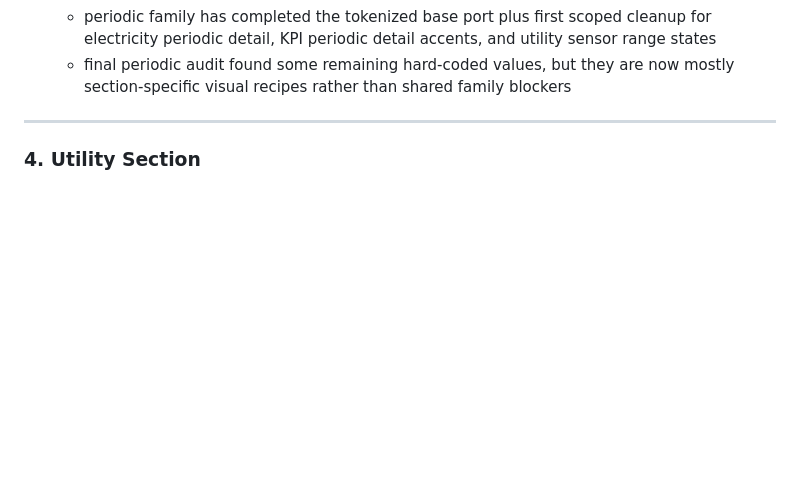
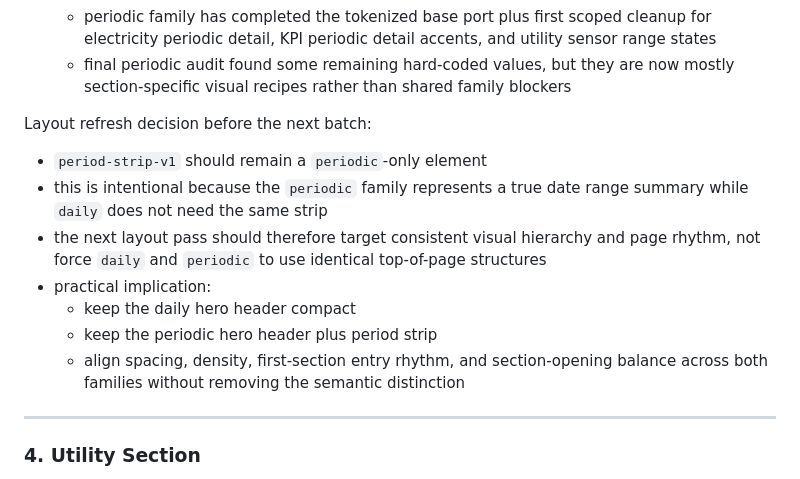
Before and after one commit to trantuyen1991/ETL_EMS_REPORT, a Markdown page: README.md, the part around the change. Rendered like a GitHub page; blank space fills up the shorter version.

Commit message:
docs(layout): record daily and periodic header rule

```diff
--- a/README.md
+++ b/README.md
@@ -154,6 +154,15 @@ Presentation refactor direction and current implementation state:
   - daily family rollout is completed through headers, cards, tables, badges, chart shells, chart notes, chart spacing, legends, and metadata
   - periodic family has completed the tokenized base port plus first scoped cleanup for electricity periodic detail, KPI periodic detail accents, and utility sensor range states
   - final periodic audit found some remaining hard-coded values, but they are now mostly section-specific visual recipes rather than shared family blockers
+
+Layout refresh decision before the next batch:
+- `period-strip-v1` should remain a `periodic`-only element
+- this is intentional because the `periodic` family represents a true date range summary while `daily` does not need the same strip
+- the next layout pass should therefore target consistent visual hierarchy and page rhythm, not force `daily` and `periodic` to use identical top-of-page structures
+- practical implication:
+  - keep the daily hero header compact
+  - keep the periodic hero header plus period strip
+  - align spacing, density, first-section entry rhythm, and section-opening balance across both families without removing the semantic distinction
 ---
 
 ### 4. Utility Section
```
Also changed, not shown: docs/project_status.md (+14 -7 lines), docs/report_spec.md (+19 -0 lines).
